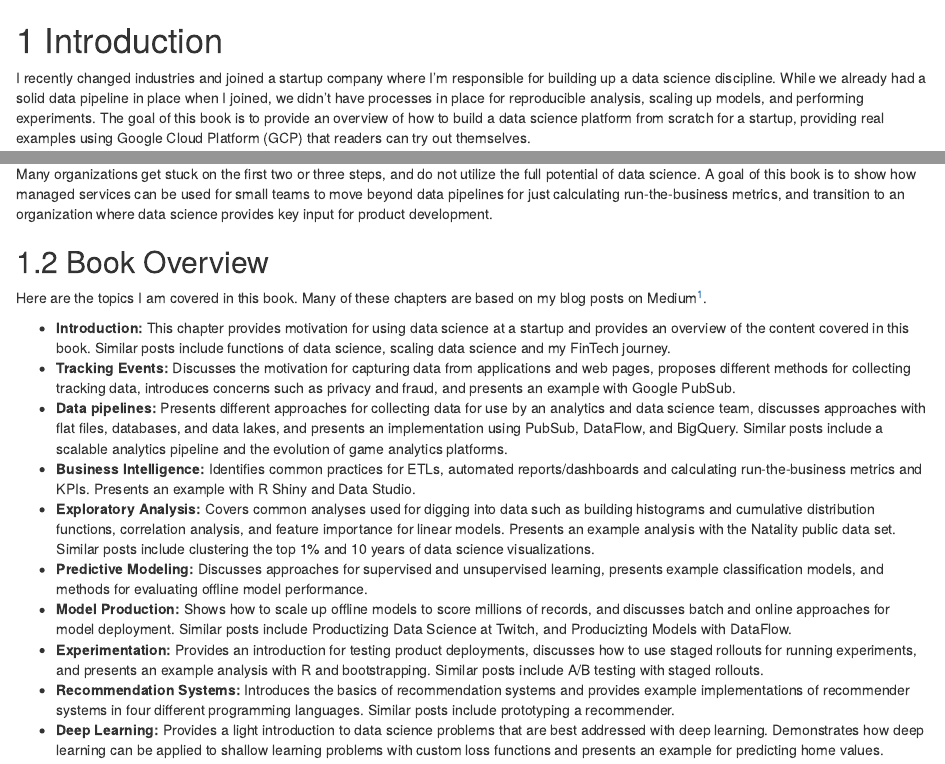
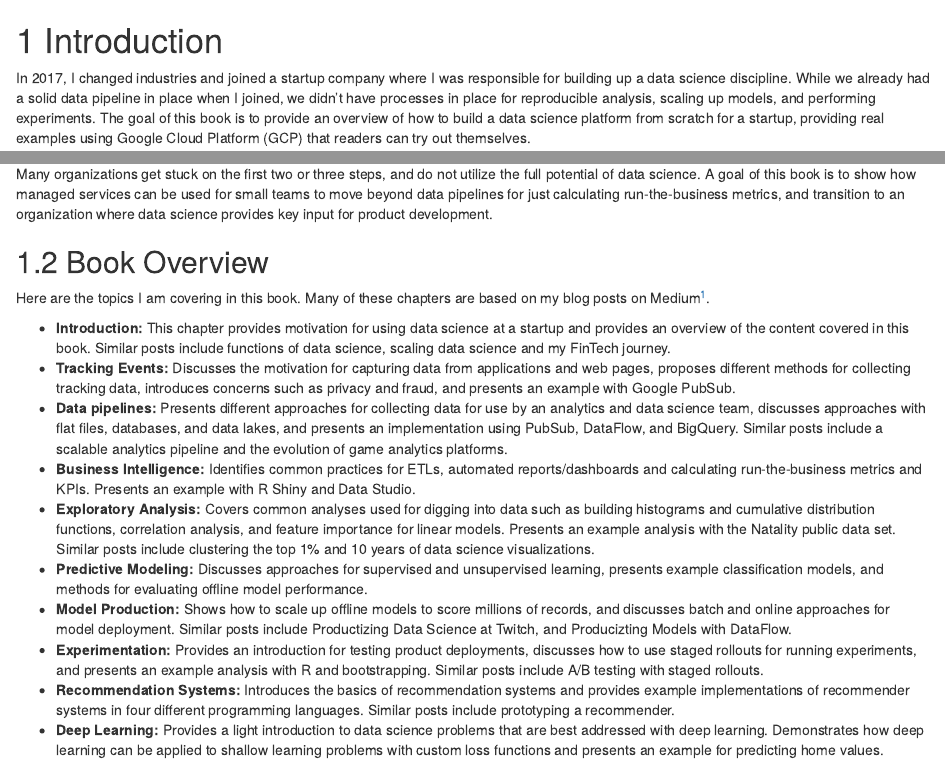
Before and after one commit to bgweber/StartupDataScience, an R Markdown document (book/01-Introduction.Rmd): the page in a window 1100 px wide, from its top, and a second part further down, joined at a grey line. Rendered offline with R 4.5, knitr and Pandoc, with nearby package versions; drawn as R Markdown's standard HTML page in place of the format the file asks for.

Commit message:
Update 01-Introduction.Rmd

```diff
--- a/book/01-Introduction.Rmd
+++ b/book/01-Introduction.Rmd
@@ -1,5 +1,5 @@
 # Introduction {#intro}
-I recently changed industries and joined a startup company where I’m responsible for building up a data science discipline. While we already had a solid data pipeline in place when I joined, we didn’t have processes in place for reproducible analysis, scaling up models, and performing experiments. The goal of this book is to provide an overview of how to build a data science platform from scratch for a startup, providing real examples using Google Cloud Platform (GCP) that readers can try out themselves.
+In 2017, I changed industries and joined a startup company where I was responsible for building up a data science discipline. While we already had a solid data pipeline in place when I joined, we didn’t have processes in place for reproducible analysis, scaling up models, and performing experiments. The goal of this book is to provide an overview of how to build a data science platform from scratch for a startup, providing real examples using Google Cloud Platform (GCP) that readers can try out themselves.
 
 This book is intended for data scientists and analysts that want to move beyond the model training stage, and build data pipelines and data products that can be impactful for an organization. However, it could also be useful for other disciplines that want a better understanding of how to work with data scientists to run experiments and build data products. It is intended for readers with programming experience, and will include code examples primarily in R and Java.
 
@@ -17,7 +17,7 @@ Some of the benefits of using data science at a start up are:
 Many organizations get stuck on the first two or three steps, and do not utilize the full potential of data science. A goal of this book is to show how managed services can be used for small teams to move beyond data pipelines for just calculating run-the-business metrics, and transition to an organization where data science provides key input for product development.
 
 ## Book Overview
-Here are the topics I am covered in this book. Many of these chapters are based on my blog posts on Medium^[https://medium.com/@bgweber].
+Here are the topics I am covering in this book. Many of these chapters are based on my blog posts on Medium^[https://medium.com/@bgweber].
 
 - **Introduction:** This chapter provides motivation for using data science at a startup and provides an overview of the content covered in this book. Similar posts include functions of data science, scaling data science and my FinTech journey.
 - **Tracking Events:** Discusses the motivation for capturing data from applications and web pages, proposes different methods for collecting tracking data, introduces concerns such as privacy and fraud, and presents an example with Google PubSub.
```
